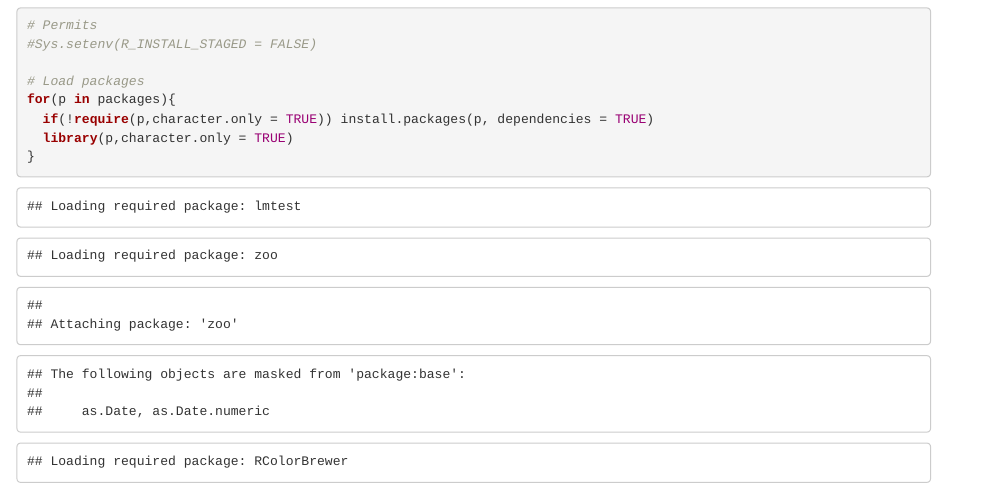
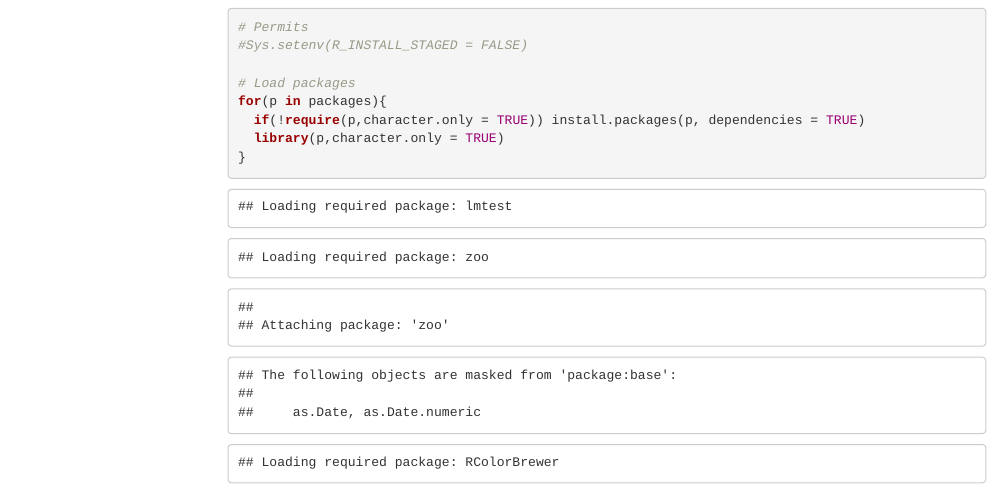
Before and after one commit to DavidPayares/Pneumonia-SAR, an R Markdown document (SAR-Pneumonia.Rmd): the page in a window 1100 px wide, from 480 px down before the commit and from 580 px down after it, so that both start at the same text. Rendered offline with R 4.5, knitr and Pandoc, with nearby package versions; both versions are drawn in the output format of the newer one; some code elsewhere in the file could not run offline; menus at the side of the page are left out.

Commit message:
Update files

```diff
--- a/SAR-Pneumonia.Rmd
+++ b/SAR-Pneumonia.Rmd
@@ -1,8 +1,13 @@
 ---
 title: "Penumonia SAR Models"
 output:
-  md_document:
-    variant: markdown_github
+  html_document:
+    keep_md: yes
+    toc: true
+    toc_float:
+      collapsed: false
+      smooth_scroll: false
+    number_sections: true
 ---
 
 This is a reproducible example of the paper [Pneumonia Sar](). In this research, we perform a spatial autorregresive model analysis to measure the spatial influence of socio-economic, enviromental, behavioural and healthcare factors in pneumonia mortality rates.
```
Also changed, not shown: SAR-Pneumonia.html, SAR-Pneumonia.md, SAR-Pneumonia_files/figure-html/unnamed-chunk-9-1.png (added).
